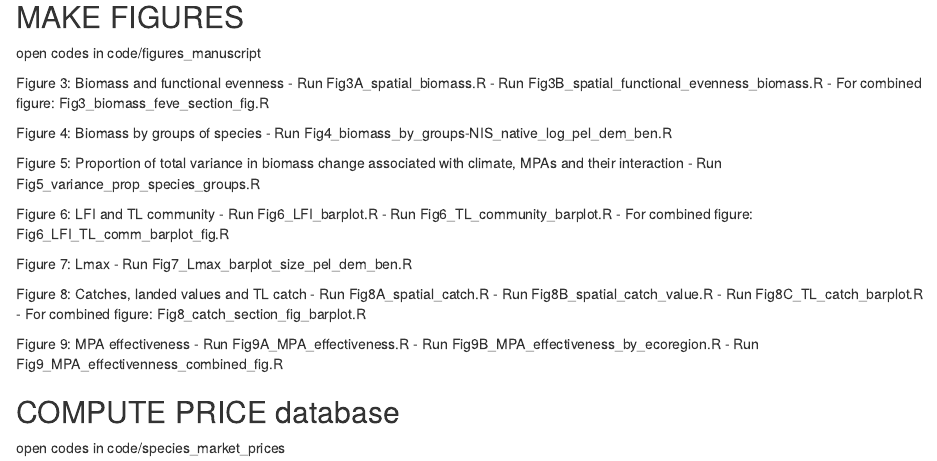
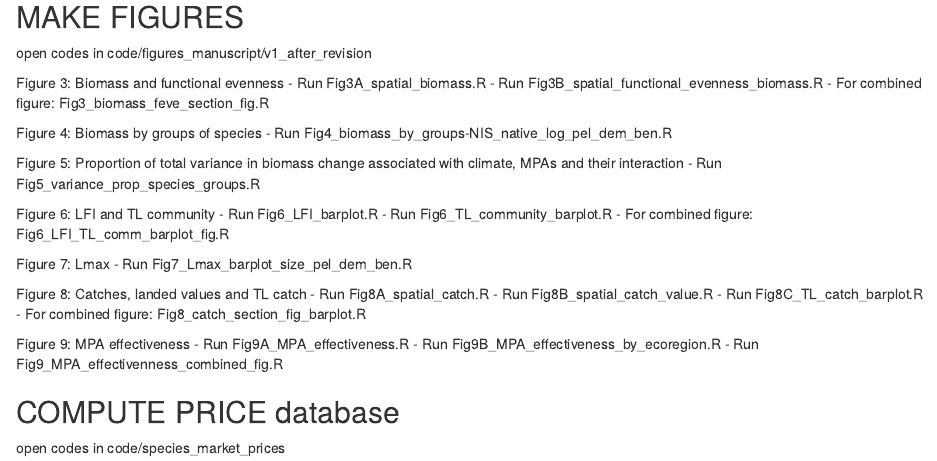
Before and after one commit to cleaab/MPA_climate_change_Mediterranean, an R Markdown document (Main.Rmd): the page in a window 1100 px wide, from 7230 px down. Rendered offline with R 4.5, knitr and Pandoc, with nearby package versions; some code elsewhere in the file could not run offline; common packages that the code uses without loading them are loaded.

Commit message:
update Main file

````diff
--- a/Main.Rmd
+++ b/Main.Rmd
@@ -183,7 +183,7 @@ Med_grid_GSA_EEZ_df = Med_grid_EEZ_df  %>%
 ```
 
 ## MAKE FIGURES
-open codes in code/figures_manuscript
+open codes in code/figures_manuscript/v1_after_revision
 
 Figure 3: Biomass and functional evenness
 - Run Fig3A_spatial_biomass.R
````
